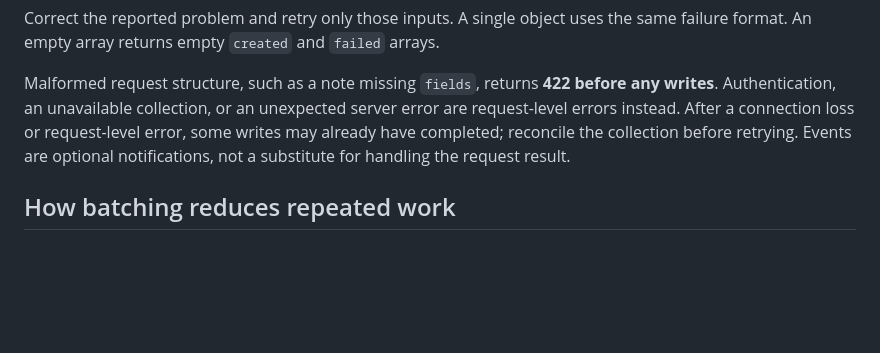
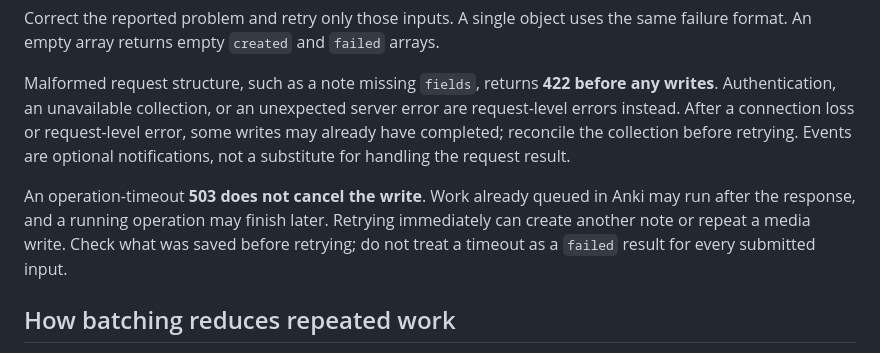
Before and after one commit to mcgrizzz/Tsunagi, a Markdown page: docs/creating_notes.md, the part around the change. GitHub-like rendering; blank space fills up the shorter version.

```diff
--- a/docs/creating_notes.md
+++ b/docs/creating_notes.md
@@ -148,6 +148,12 @@ request-level error, some writes may already have completed; reconcile the
 collection before retrying. Events are optional notifications, not a substitute
 for handling the request result.
 
+An operation-timeout **503 does not cancel the write**. Work already queued in
+Anki may run after the response, and a running operation may finish later.
+Retrying immediately can create another note or repeat a media write. Check
+what was saved before retrying; do not treat a timeout as a `failed` result for
+every submitted input.
+
 ## How batching reduces repeated work
 
 Note creation resolves each distinct note type and deck once within a collection
```
Also changed, not shown: config.md (+11 -0 lines).
